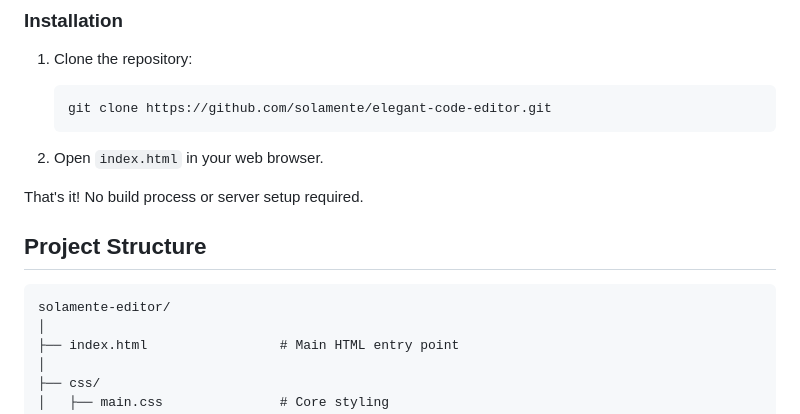
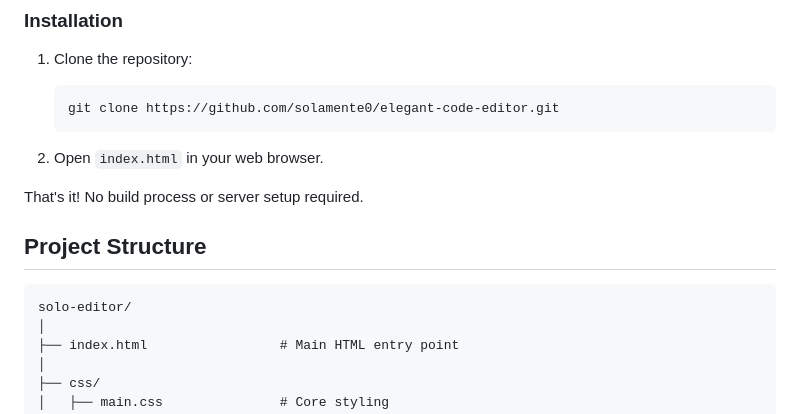
Before and after one commit to Solamente0/solo_editor, a Markdown page: README.md, the part around the change. GitHub-like rendering.

````diff
--- a/README.md
+++ b/README.md
@@ -34,7 +34,7 @@ JavaScript, Python, Java, C++, C#, PHP, Ruby, Go, Swift, Kotlin, Rust, TypeScrip
 
 1. Clone the repository:
    ```
-   git clone https://github.com/solamente/elegant-code-editor.git
+   git clone https://github.com/solamente0/elegant-code-editor.git
    ```
 
 2. Open `index.html` in your web browser.
@@ -44,7 +44,7 @@ That's it! No build process or server setup required.
 ## Project Structure
 
 ```
-solamente-editor/
+solo-editor/
 │
 ├── index.html                 # Main HTML entry point
 │
````
